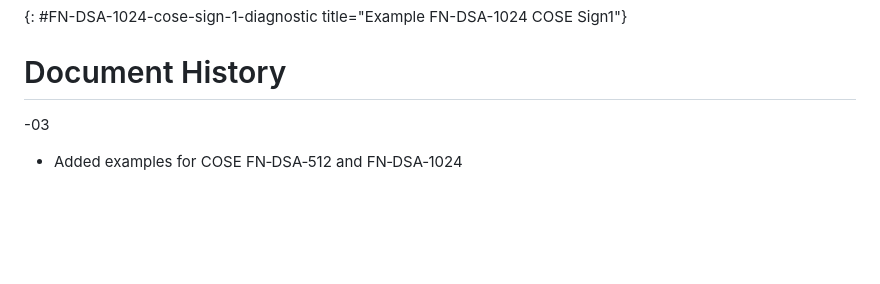
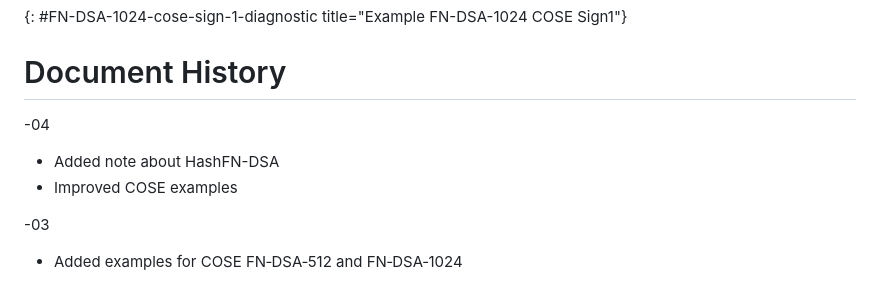
Before and after one commit to cose-wg/draft-ietf-cose-falcon, a Markdown page: draft-ietf-cose-falcon.md, the part around the change. GitHub-like rendering; blank space fills up the shorter version.

Commit message:
Updated change log.

```diff
--- a/draft-ietf-cose-falcon.md
+++ b/draft-ietf-cose-falcon.md
@@ -761,6 +761,10 @@ h'3a12ef94a269b3d76e22c8bb373e940fa78db86f3a5b79544a415eab87f6bea0
 
 # Document History
 
+-04
+  * Added note about HashFN-DSA
+  * Improved COSE examples
+
 -03
   *  Added examples for COSE FN‑DSA‑512 and FN‑DSA‑1024
 
```
